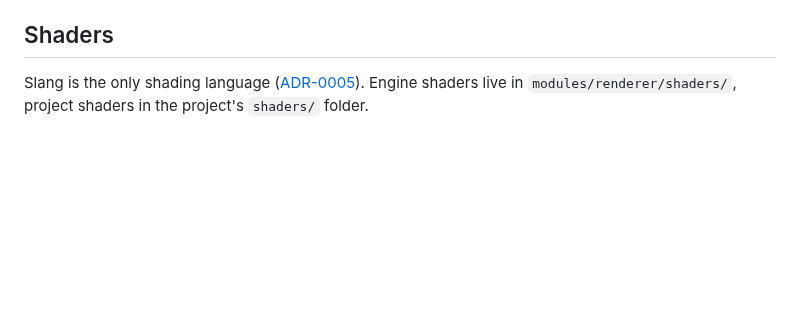
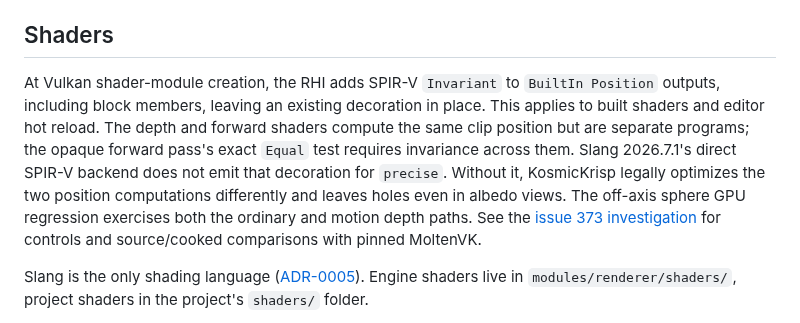
Before and after one commit to Pacheco95/sonnet, a Markdown page: docs/rendering.md, the part around the change. Drawn GitHub-style; blank space fills up the shorter version.

```diff
--- a/docs/rendering.md
+++ b/docs/rendering.md
@@ -55,6 +55,17 @@ All GPU memory goes through VMA. `rhi` exposes:
 - Leak detection: every allocation carries a debug name, and the device reports live allocations at shutdown in Debug builds.
 
 ## Shaders
+
+At Vulkan shader-module creation, the RHI adds SPIR-V `Invariant` to `BuiltIn Position`
+outputs, including block members, leaving an existing decoration in place. This applies to
+built shaders and editor hot reload. The depth and forward shaders compute the same clip
+position but are separate programs; the opaque forward pass's exact `Equal` test requires
+invariance across them. Slang 2026.7.1's direct SPIR-V backend does not emit that decoration
+for `precise`. Without it, KosmicKrisp legally optimizes the two position computations
+differently and leaves holes even in albedo views. The off-axis sphere GPU regression
+exercises both the ordinary and motion depth paths. See the
+[issue 373 investigation](reports/kosmickrisp-position-invariance.md) for controls and
+source/cooked comparisons with pinned MoltenVK.
 
 Slang is the only shading language ([ADR-0005](decisions/0005-slang.md)). Engine shaders live in `modules/renderer/shaders/`, project shaders in the project's `shaders/` folder.
 
```
Also changed, not shown: docs/reports/kosmickrisp-macos.md (+4 -2 lines), docs/reports/kosmickrisp-position-invariance.md (added, +119 -0 lines), docs/reports/kosmickrisp-position-invariance/kosmic-cooked-albedo.png (added), docs/reports/kosmickrisp-position-invariance/kosmic-cooked-final.png (added), docs/reports/kosmickrisp-position-invariance/molten-cooked-final.png (added), 7 other files.
